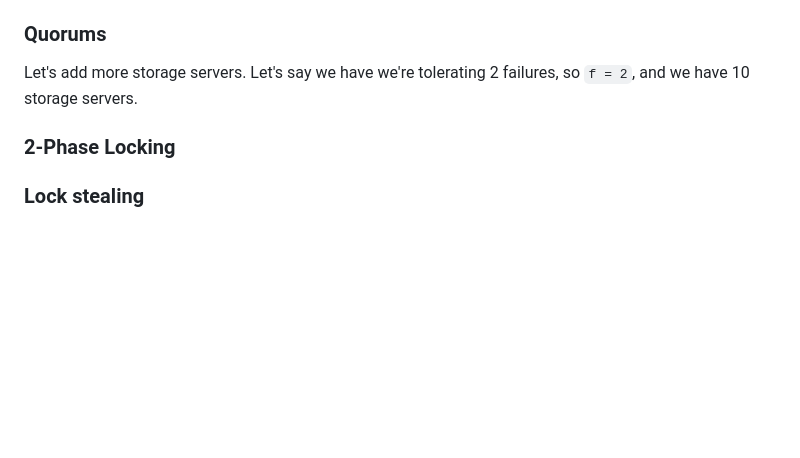
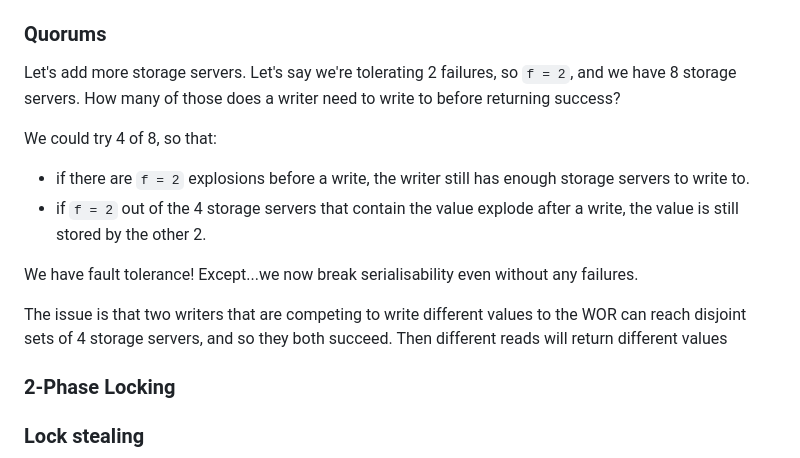
Before and after one commit to SystemFw/blog, a Markdown page: content/staging/paxos-failures.md, the part around the change. Drawn GitHub-style; blank space fills up the shorter version.

Commit message:
Start section on quorums

```diff
--- a/content/staging/paxos-failures.md
+++ b/content/staging/paxos-failures.md
@@ -320,7 +320,20 @@ enough.
 
 ### Quorums
 
-Let's add more storage servers. Let's say we have we're tolerating 2 failures, so `f = 2`, and we have 10 storage servers.
+Let's add more storage servers. Let's say we're tolerating 2 failures,
+so `f = 2`, and we have 8 storage servers. How many of those does a
+writer need to write to before returning success?
+
+We could try 4 of 8, so that:
+- if there are `f = 2` explosions before a write, the writer still has
+  enough storage servers to write to.
+- if `f = 2` out of the 4 storage servers that contain the value
+  explode after a write, the value is still stored by the other 2.
+
+We have fault tolerance! Except...we now break serialisability even
+without any failures.
+
+The issue is that two writers that are competing to write different values to the WOR can reach disjoint sets of 4 storage servers, and so they both succeed. Then different reads will return different values
 
 ### 2-Phase Locking
 
```
